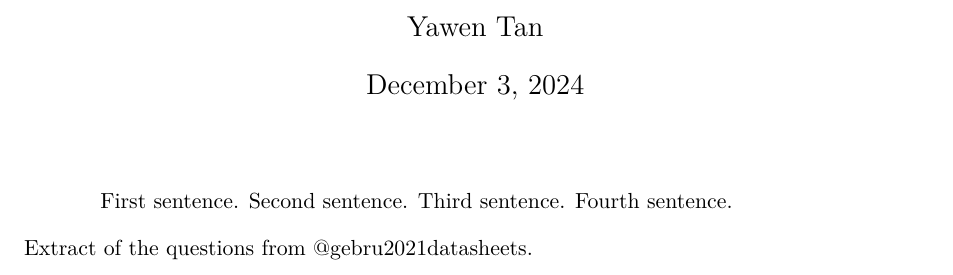
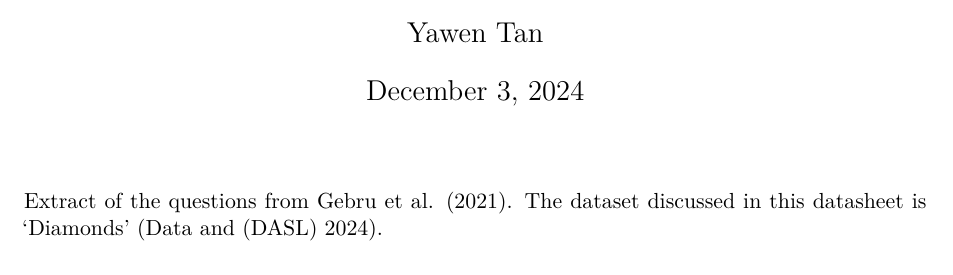
Before and after one commit to YawennnnnnTan/Analysis-of-Diamond-Price, a Quarto document (others/datasheet/datasheet_template.qmd): part of page 1 of 9, cut so that both start at the same text. Rendered offline with R 4.5, knitr and Pandoc in place of Quarto, then LaTeX, with nearby package versions; a font, style sheet, LaTeX package, included part or bibliography that could not be used is replaced or left out.

Commit message:
upload datasheet qmd and pdf

```diff
--- a/others/datasheet/datasheet_template.qmd
+++ b/others/datasheet/datasheet_template.qmd
@@ -3,16 +3,14 @@ title: "Datasheet for 'Diamond dataset'"
 author:
   - Yawen Tan
 thanks: "Code and data are available at:  [https://github.com/YawennnnnnTan/Analysis-of-Diamond-Price]"
-abstract: "First sentence. Second sentence. Third sentence. Fourth sentence."
 date: today
 date-format: long
 format: pdf
 number-sections: true
-bibliography: references .bib
+bibliography: references.bib
 ---
 
 Extract of the questions from @gebru2021datasheets.
-
 The dataset discussed in this datasheet is 'Diamonds' [@diamonds_data].
 
 
```
Also changed, not shown: others/datasheet/datasheet_template.pdf (added).
